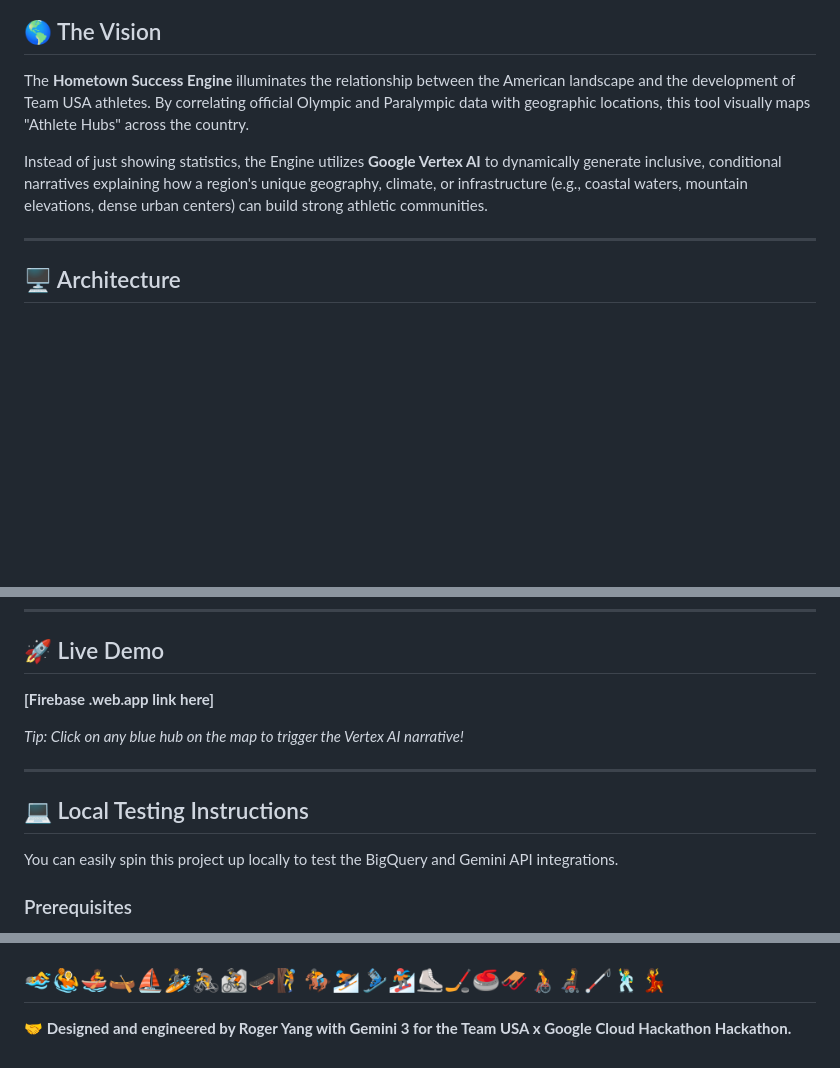
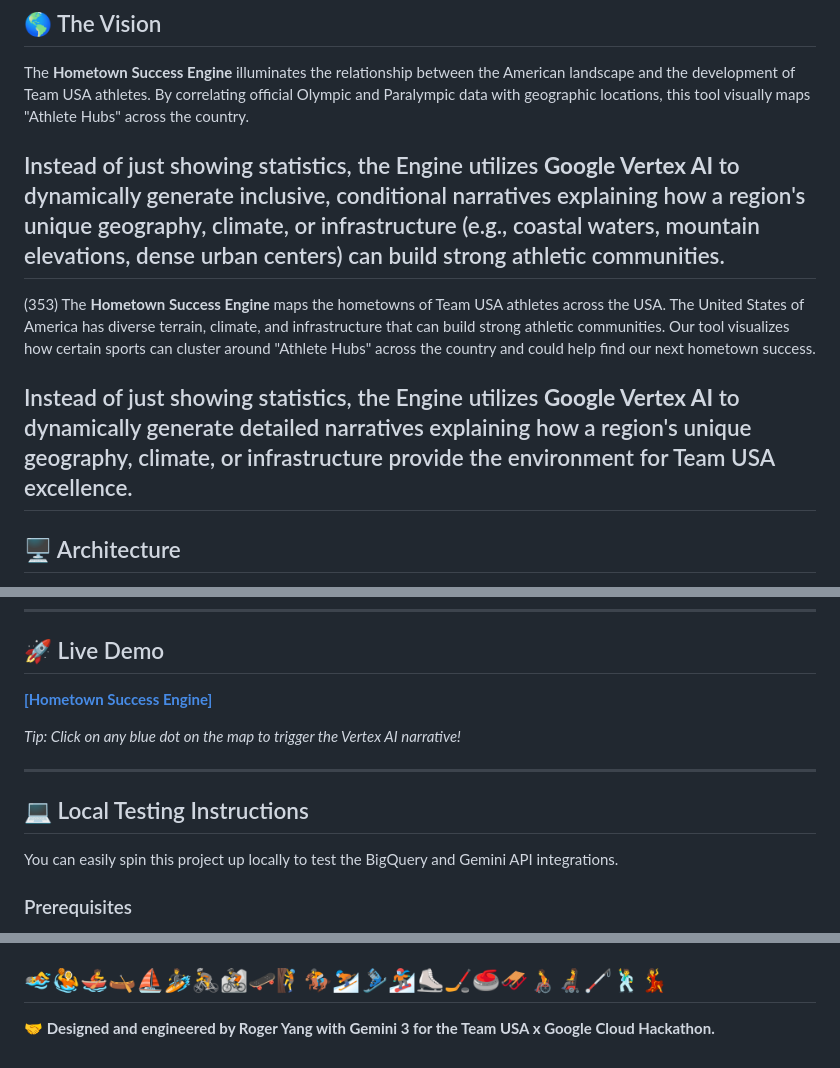
Before and after one commit to r-o-g-e-r-y-a-n-g/hometown-success-engine, a Markdown page: README.md, 3 parts joined by grey strips. Rendered like a GitHub page; blank space fills up the shorter version.

```diff
--- a/README.md
+++ b/README.md
@@ -15,7 +15,11 @@
 The **Hometown Success Engine** illuminates the relationship between the American landscape and the development of Team USA athletes. By correlating official Olympic and Paralympic data with geographic locations, this tool visually maps "Athlete Hubs" across the country.
 
 Instead of just showing statistics, the Engine utilizes **Google Vertex AI** to dynamically generate inclusive, conditional narratives explaining how a region's unique geography, climate, or infrastructure (e.g., coastal waters, mountain elevations, dense urban centers) can build strong athletic communities.
+---
+(353)
+The **Hometown Success Engine** maps the hometowns of Team USA athletes across the USA. The United States of America has diverse terrain, climate, and infrastructure that can build strong athletic communities. Our tool visualizes how certain sports can cluster around "Athlete Hubs" across the country and could help find our next hometown success.
 
+Instead of just showing statistics, the Engine utilizes **Google Vertex AI** to dynamically generate detailed narratives explaining how a region's unique geography, climate, or infrastructure provide the environment for Team USA excellence.
 ---
 
 ## 🖥️ Architecture
@@ -28,14 +32,13 @@ This project is a fully serverless, full-stack application built exclusively on
 ---
 
 ## 🚀 Live Demo
-**[Firebase .web.app link here]**
+**[\[Hometown Success Engine\]](https://integral-zephyr-492520-b1.web.app/)**
 
-*Tip: Click on any blue hub on the map to trigger the Vertex AI narrative!*
+*Tip: Click on any blue dot on the map to trigger the Vertex AI narrative!*
 
 ---
 
 ## 💻 Local Testing Instructions
-
 You can easily spin this project up locally to test the BigQuery and Gemini API integrations.
 
 ### Prerequisites
@@ -82,4 +85,4 @@ Open your web browser and navigate to http://localhost:8000. Click any hub on th
 
 ## 🏊🤽🚣🛶⛵🏄🚴🚵🛹🧗🏇⛷️🎿🏂⛸️🏒🥌🛷🧑‍🦽🧑‍🦼🦯🕺💃
 
-**🤝 Designed and engineered by Roger Yang with Gemini 3 for the Team USA x Google Cloud Hackathon Hackathon.**
+**🤝 Designed and engineered by Roger Yang with Gemini 3 for the Team USA x Google Cloud Hackathon.**
```
